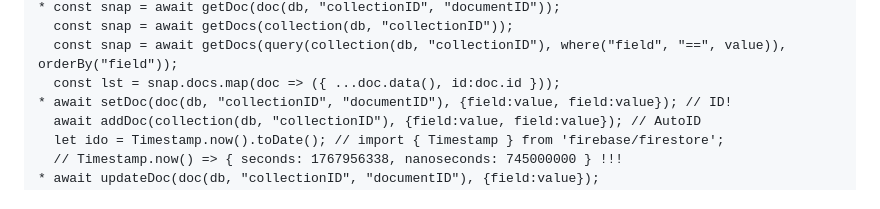
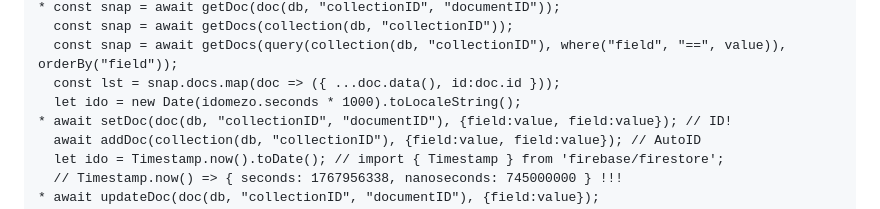
Before and after one commit to barsonyj/help, a Markdown page: README.md, the part around the change. GitHub-like rendering.

Commit message:
Update Date

```diff
--- a/README.md
+++ b/README.md
@@ -109,6 +109,7 @@
   const snap = await getDocs(collection(db, "collectionID"));
   const snap = await getDocs(query(collection(db, "collectionID"), where("field", "==", value)), orderBy("field"));
   const lst = snap.docs.map(doc => ({ ...doc.data(), id:doc.id }));
+  let ido = new Date(idomezo.seconds * 1000).toLocaleString();
 * await setDoc(doc(db, "collectionID", "documentID"), {field:value, field:value}); // ID!
   await addDoc(collection(db, "collectionID"), {field:value, field:value}); // AutoID
   let ido = Timestamp.now().toDate(); // import { Timestamp } from 'firebase/firestore';
```
